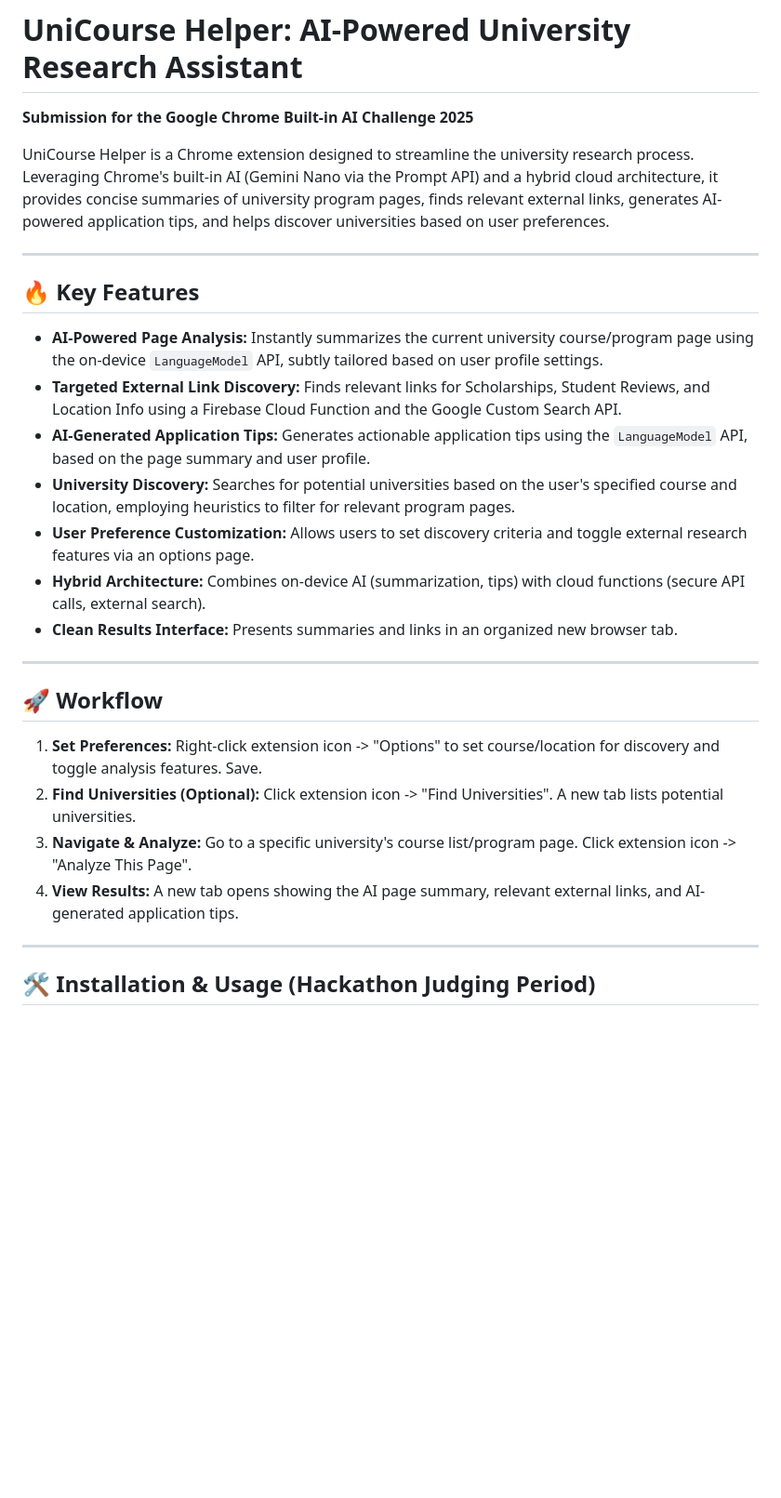
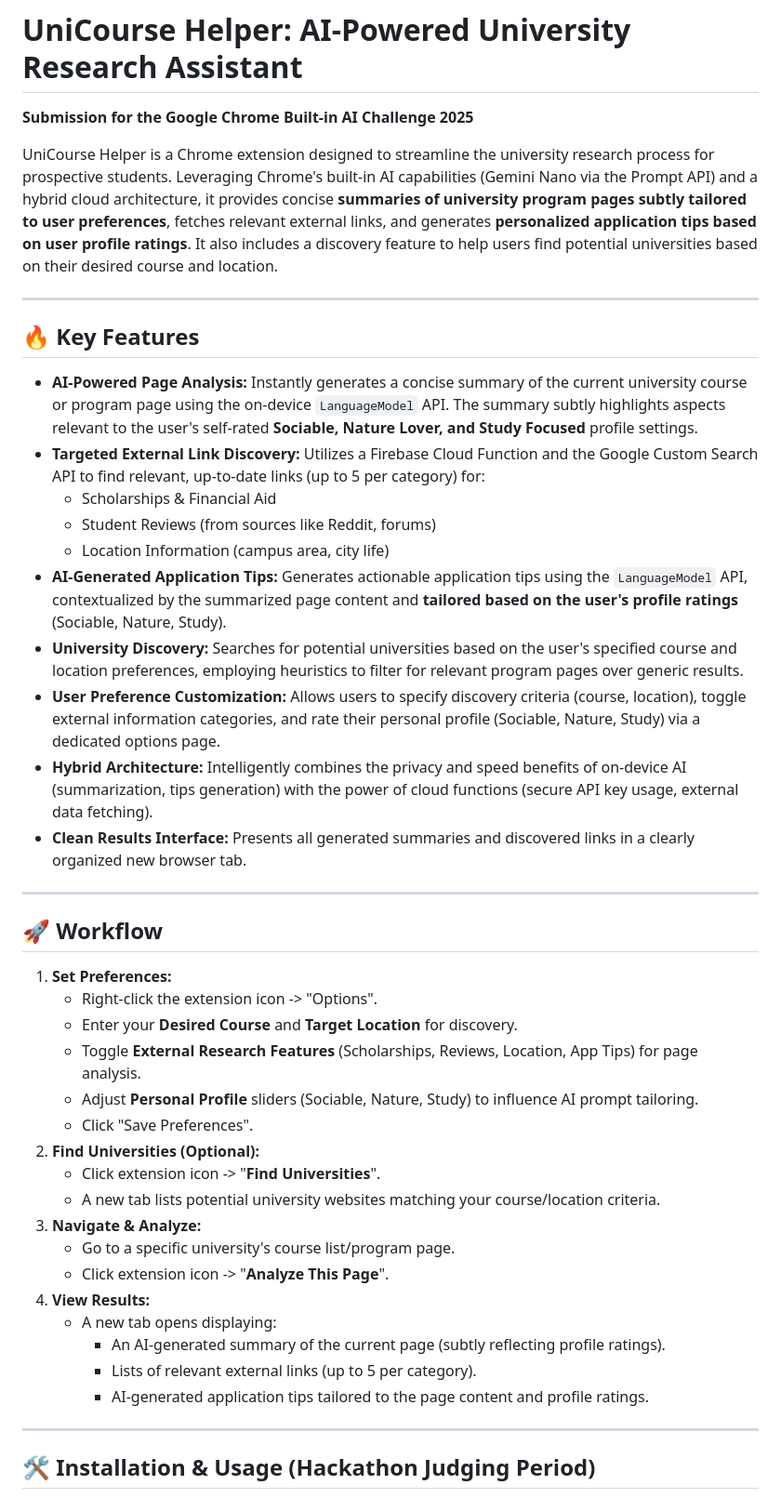
Before and after one commit to SlitherinPython/Chrome-AI-Challenge, a Markdown page: readme.MD, the part around the change. Shown at 93% size. GitHub-like rendering; blank space fills up the shorter version.

Commit message:
Updated Readme.MD to reflect student ratings

```diff
--- a/readme.MD
+++ b/readme.MD
@@ -2,28 +2,44 @@
 
 **Submission for the Google Chrome Built-in AI Challenge 2025**
 
-UniCourse Helper is a Chrome extension designed to streamline the university research process. Leveraging Chrome's built-in AI (Gemini Nano via the Prompt API) and a hybrid cloud architecture, it provides concise summaries of university program pages, finds relevant external links, generates AI-powered application tips, and helps discover universities based on user preferences.
+UniCourse Helper is a Chrome extension designed to streamline the university research process for prospective students. Leveraging Chrome's built-in AI capabilities (Gemini Nano via the Prompt API) and a hybrid cloud architecture, it provides concise **summaries of university program pages subtly tailored to user preferences**, fetches relevant external links, and generates **personalized application tips based on user profile ratings**. It also includes a discovery feature to help users find potential universities based on their desired course and location.
 
 ---
 
 ## 🔥 Key Features
 
-* **AI-Powered Page Analysis:** Instantly summarizes the current university course/program page using the on-device `LanguageModel` API, subtly tailored based on user profile settings.
-* **Targeted External Link Discovery:** Finds relevant links for Scholarships, Student Reviews, and Location Info using a Firebase Cloud Function and the Google Custom Search API.
-* **AI-Generated Application Tips:** Generates actionable application tips using the `LanguageModel` API, based on the page summary and user profile.
-* **University Discovery:** Searches for potential universities based on the user's specified course and location, employing heuristics to filter for relevant program pages.
-* **User Preference Customization:** Allows users to set discovery criteria and toggle external research features via an options page.
-* **Hybrid Architecture:** Combines on-device AI (summarization, tips) with cloud functions (secure API calls, external search).
-* **Clean Results Interface:** Presents summaries and links in an organized new browser tab.
+* **AI-Powered Page Analysis:** Instantly generates a concise summary of the current university course or program page using the on-device `LanguageModel` API. The summary subtly highlights aspects relevant to the user's self-rated **Sociable, Nature Lover, and Study Focused** profile settings.
+* **Targeted External Link Discovery:** Utilizes a Firebase Cloud Function and the Google Custom Search API to find relevant, up-to-date links (up to 5 per category) for:
+    * Scholarships & Financial Aid
+    * Student Reviews (from sources like Reddit, forums)
+    * Location Information (campus area, city life)
+* **AI-Generated Application Tips:** Generates actionable application tips using the `LanguageModel` API, contextualized by the summarized page content and **tailored based on the user's profile ratings** (Sociable, Nature, Study).
+* **University Discovery:** Searches for potential universities based on the user's specified course and location preferences, employing heuristics to filter for relevant program pages over generic results.
+* **User Preference Customization:** Allows users to specify discovery criteria (course, location), toggle external information categories, and rate their personal profile (Sociable, Nature, Study) via a dedicated options page.
+* **Hybrid Architecture:** Intelligently combines the privacy and speed benefits of on-device AI (summarization, tips generation) with the power of cloud functions (secure API key usage, external data fetching).
+* **Clean Results Interface:** Presents all generated summaries and discovered links in a clearly organized new browser tab.
 
 ---
 
 ## 🚀 Workflow
 
-1.  **Set Preferences:** Right-click extension icon -> "Options" to set course/location for discovery and toggle analysis features. Save.
-2.  **Find Universities (Optional):** Click extension icon -> "Find Universities". A new tab lists potential universities.
-3.  **Navigate & Analyze:** Go to a specific university's course list/program page. Click extension icon -> "Analyze This Page".
-4.  **View Results:** A new tab opens showing the AI page summary, relevant external links, and AI-generated application tips.
+1.  **Set Preferences:**
+    * Right-click the extension icon -> "Options".
+    * Enter your **Desired Course** and **Target Location** for discovery.
+    * Toggle **External Research Features** (Scholarships, Reviews, Location, App Tips) for page analysis.
+    * Adjust **Personal Profile** sliders (Sociable, Nature, Study) to influence AI prompt tailoring.
+    * Click "Save Preferences".
+2.  **Find Universities (Optional):**
+    * Click extension icon -> "**Find Universities**".
+    * A new tab lists potential university websites matching your course/location criteria.
+3.  **Navigate & Analyze:**
+    * Go to a specific university's course list/program page.
+    * Click extension icon -> "**Analyze This Page**".
+4.  **View Results:**
+    * A new tab opens displaying:
+        * An AI-generated summary of the current page (subtly reflecting profile ratings).
+        * Lists of relevant external links (up to 5 per category).
+        * AI-generated application tips tailored to the page content and profile ratings.
 
 ---
 
```
